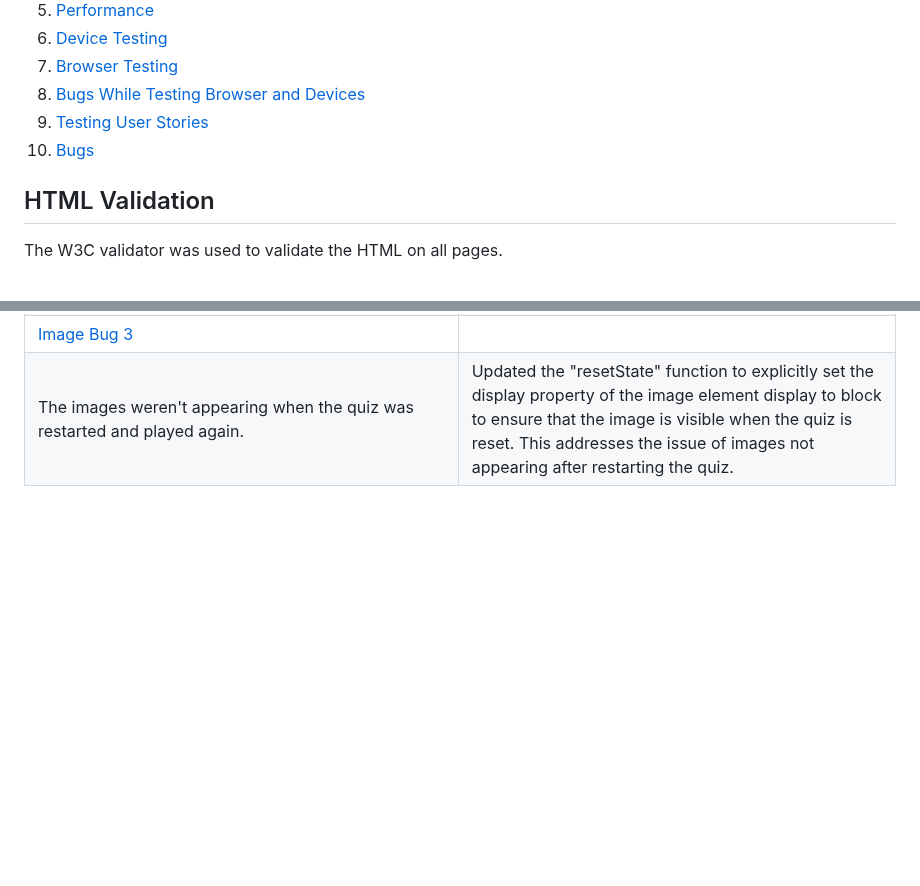
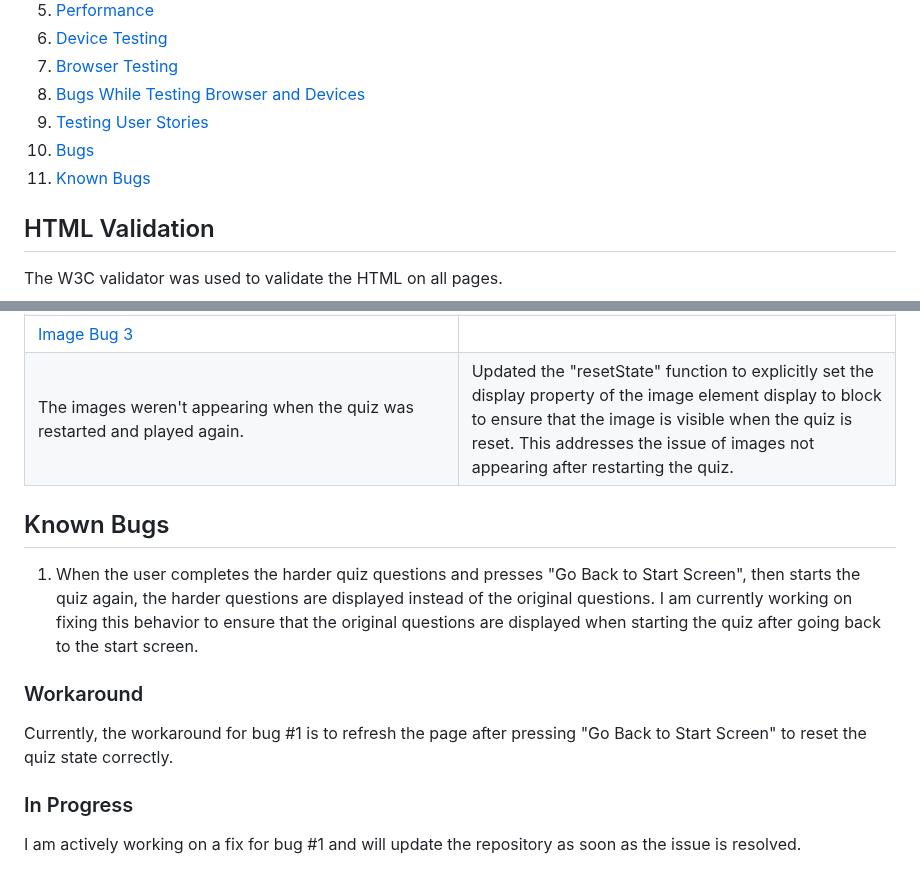
Before and after one commit to amandakoka/milestone-two, a Markdown page: TESTING.md, 2 parts joined by grey strips. Rendered like a GitHub page; blank space fills up the shorter version.

Commit message:
docs: Add Known Bugs section.

```diff
--- a/TESTING.md
+++ b/TESTING.md
@@ -10,6 +10,7 @@
 8. [Bugs While Testing Browser and Devices](#bugs-while-testing-browser-and-devices)
 9. [Testing User Stories](#testing-user-stories)
 10. [Bugs](#bugs)
+11. [Known Bugs](#known-bugs)
 
 ## HTML Validation
 The W3C validator was used to validate the HTML on all pages.
@@ -268,3 +269,12 @@ The timer wasn't resetting to zero when the game restarted. The timer reset logi
 Image and alt text were showing on the score page. | Implemented a check within the "showScore" function to ensure that the image elements display is set to none. This prevents any lingering image or alt text from being displayed on the score page. |
 | [Image Bug 3](documentation/bugs/img3bug.png)
 The images weren't appearing when the quiz was restarted and played again. | Updated the "resetState" function to explicitly set the display property of the image element display to block to ensure that the image is visible when the quiz is reset. This addresses the issue of images not appearing after restarting the quiz. |
+
+## Known Bugs
+1. When the user completes the harder quiz questions and presses "Go Back to Start Screen", then starts the quiz again, the harder questions are displayed instead of the original questions. I am currently working on fixing this behavior to ensure that the original questions are displayed when starting the quiz after going back to the start screen.
+
+### Workaround
+Currently, the workaround for bug #1 is to refresh the page after pressing "Go Back to Start Screen" to reset the quiz state correctly.
+
+### In Progress
+I am actively working on a fix for bug #1 and will update the repository as soon as the issue is resolved.
```
